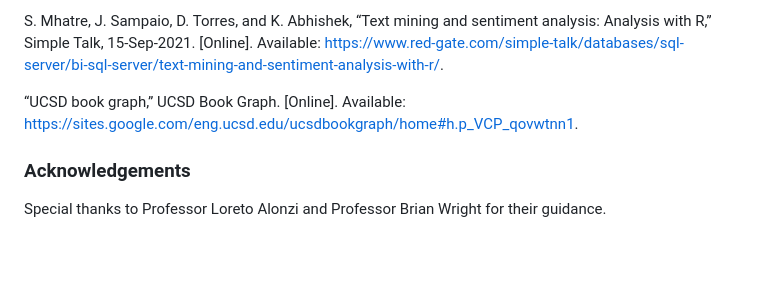
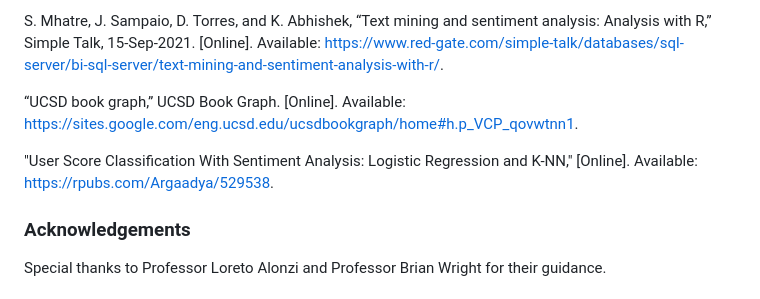
Before and after one commit to fmh7pv/DS-4002, a Markdown page: README.md, the part around the change. Rendered like a GitHub page; blank space fills up the shorter version.

```diff
--- a/README.md
+++ b/README.md
@@ -56,6 +56,8 @@ S. Mhatre, J. Sampaio, D. Torres, and K. Abhishek, “Text mining and sentiment
 
 “UCSD book graph,” UCSD Book Graph. [Online]. Available: https://sites.google.com/eng.ucsd.edu/ucsdbookgraph/home#h.p_VCP_qovwtnn1.
 
+"User Score Classification With Sentiment Analysis: Logistic Regression and K-NN,"  [Online]. Available: https://rpubs.com/Argaadya/529538.
+
 ### Acknowledgements
 Special thanks to Professor Loreto Alonzi and Professor Brian Wright for their guidance.
 
```
